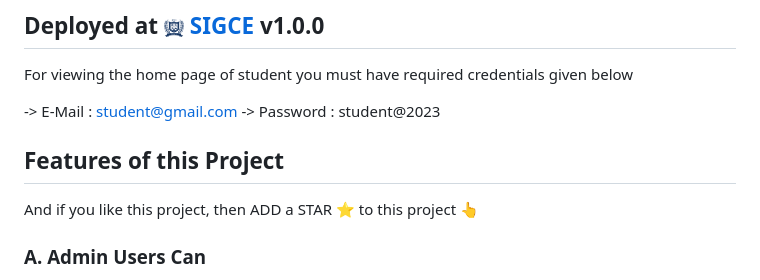
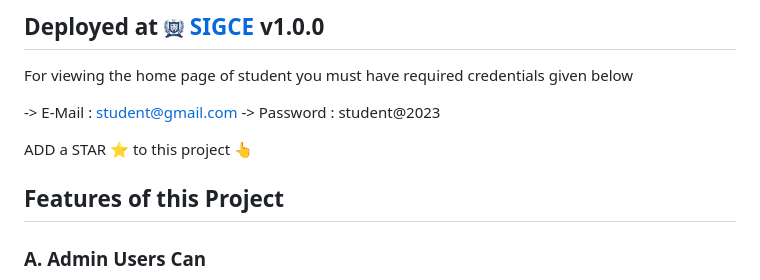
Before and after one commit to Jashnoor-gill/ArcReactor, a Markdown page: README.md, the part around the change. GitHub-like rendering.

Commit message:
Update README.md
Signed-off-by: Ansari Majid Ali <86536394+Ansarimajid@users.noreply.github.com>

```diff
--- a/README.md
+++ b/README.md
@@ -8,10 +8,11 @@ For viewing the home page of student you must have required credentials given be
 -> E-Mail : student@gmail.com
 -> Password : student@2023
 
+ADD a STAR ⭐️  to this project 👆
 
 ## Features of this Project
 
-And if you like this project, then ADD a STAR ⭐️  to this project 👆
+
 ### A. Admin Users Can
 1. See Overall Summary Charts of Students Performances, Staff Performances, Courses, Subjects, Leave, etc.
 2. Manage Staff (Add, Update and Delete)
```
